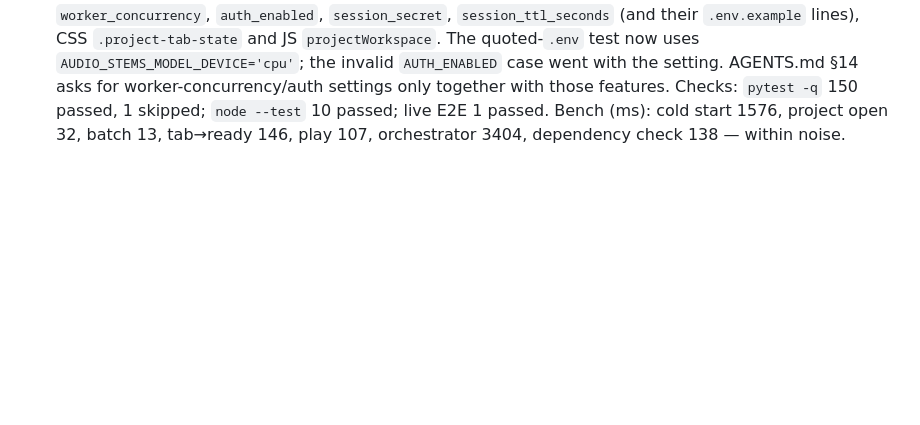
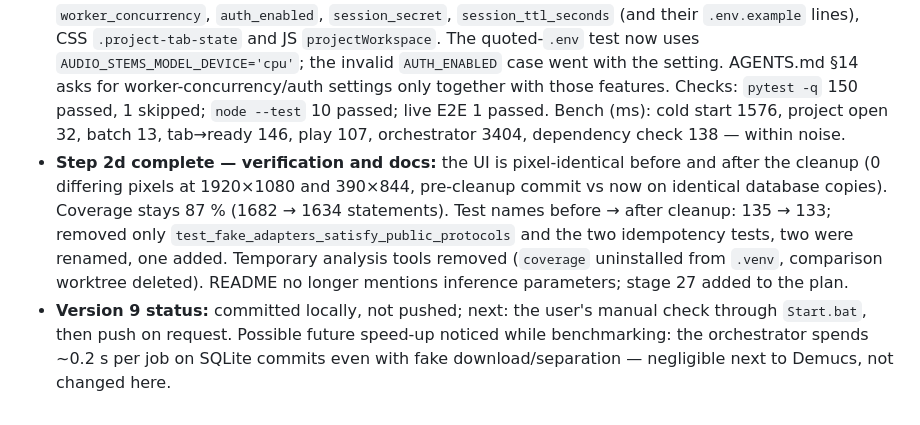
Before and after one commit to sergeypolevich/separate-music-instruments, a Markdown page: app/DEVELOPMENT_STATUS.md, the part around the change. Drawn GitHub-style; blank space fills up the shorter version.

Commit message:
Record the cleanup verification and update docs

```diff
--- a/app/DEVELOPMENT_STATUS.md
+++ b/app/DEVELOPMENT_STATUS.md
@@ -210,3 +210,5 @@ Stage 1 publication, stage 3 regression coverage, and stage 4 settings/logging a
 - **Step 2a complete — single-implementation protocols removed:** `SourceAdapter`, `Downloader`, `StemSeparator`, `MediaStorage`, `JobRepository` (models.py) and `ReleaseSource`, `RequirementsInstaller` (updates.py) are gone; `DemucsSeparator`/`PytubeDownloader` no longer subclass them; `pipeline.py` and `api.py` annotate with the concrete classes (pipeline via `TYPE_CHECKING` imports, so no import cycles). Tests lost only the protocol `isinstance` checks (one test function and four assertions); data-model and boundary tests stay; unused imports cleaned. AGENTS.md §4/§7 now say: concrete classes, a Protocol only together with a second implementation. Checks: `pytest -q` 155 passed, 1 skipped; `node --test` 10 passed; live E2E 1 passed. Bench (ms): cold start 1587, project open 42, batch 18, tab→ready 78, play 100, orchestrator 4703, dependency check 184 — within the earlier range.
 - **Step 2b complete — idempotency key and Demucs parameters removed:** the UI only sends `{inputs, model_name}`. Gone: `BatchSubmission.idempotency_key`/`.parameters`, the duplicate lookup in `create_batch` (the column stays, now NULL), `SeparationOptions.parameters`, `SeparatorModel.parameters`, the `--shifts/--overlap/--segment` plumbing and validation, the `parameters` fields in `/models` and project responses, and the test-only `BatchOrchestrator.submit_batch` (its two callers now create batches through the store, like the API). Stored options are read by `_options_from_json`, which ignores the `parameters` key every pre-version-9 row carries — without it old projects would fail to load (new regression test). Tests removed only for removed features (idempotency ×2, three parameter cases); 155 → 151 passing. Checks: `pytest -q` 151 passed, 1 skipped; live E2E 1 passed. Bench (ms): cold start 1588, project open 32, batch 13, tab→ready 92, play 100, orchestrator 3483, dependency check 136 — no regression.
 - **Step 2c complete — placeholders and dead code:** removed the never-used settings `worker_concurrency`, `auth_enabled`, `session_secret`, `session_ttl_seconds` (and their `.env.example` lines), CSS `.project-tab-state` and JS `projectWorkspace`. The quoted-`.env` test now uses `AUDIO_STEMS_MODEL_DEVICE='cpu'`; the invalid `AUTH_ENABLED` case went with the setting. AGENTS.md §14 asks for worker-concurrency/auth settings only together with those features. Checks: `pytest -q` 150 passed, 1 skipped; `node --test` 10 passed; live E2E 1 passed. Bench (ms): cold start 1576, project open 32, batch 13, tab→ready 146, play 107, orchestrator 3404, dependency check 138 — within noise.
+- **Step 2d complete — verification and docs:** the UI is pixel-identical before and after the cleanup (0 differing pixels at 1920×1080 and 390×844, pre-cleanup commit vs now on identical database copies). Coverage stays 87 % (1682 → 1634 statements). Test names before → after cleanup: 135 → 133; removed only `test_fake_adapters_satisfy_public_protocols` and the two idempotency tests, two were renamed, one added. Temporary analysis tools removed (`coverage` uninstalled from `.venv`, comparison worktree deleted). README no longer mentions inference parameters; stage 27 added to the plan.
+- **Version 9 status:** committed locally, not pushed; next: the user's manual check through `Start.bat`, then push on request. Possible future speed-up noticed while benchmarking: the orchestrator spends ~0.2 s per job on SQLite commits even with fake download/separation — negligible next to Demucs, not changed here.
```
Also changed, not shown: README.md (+1 -1 lines), app/DEVELOPMENT_PLAN.md (+1 -0 lines).
